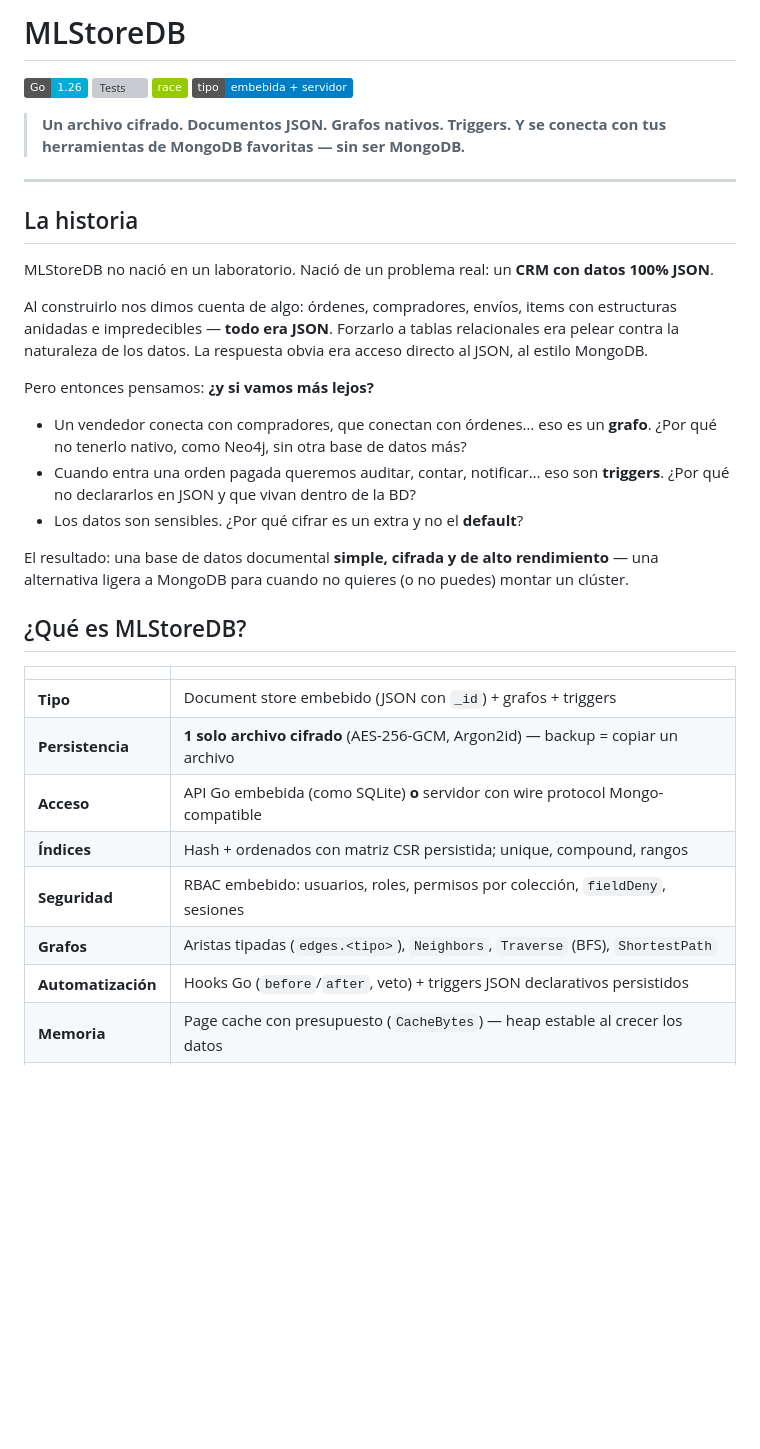
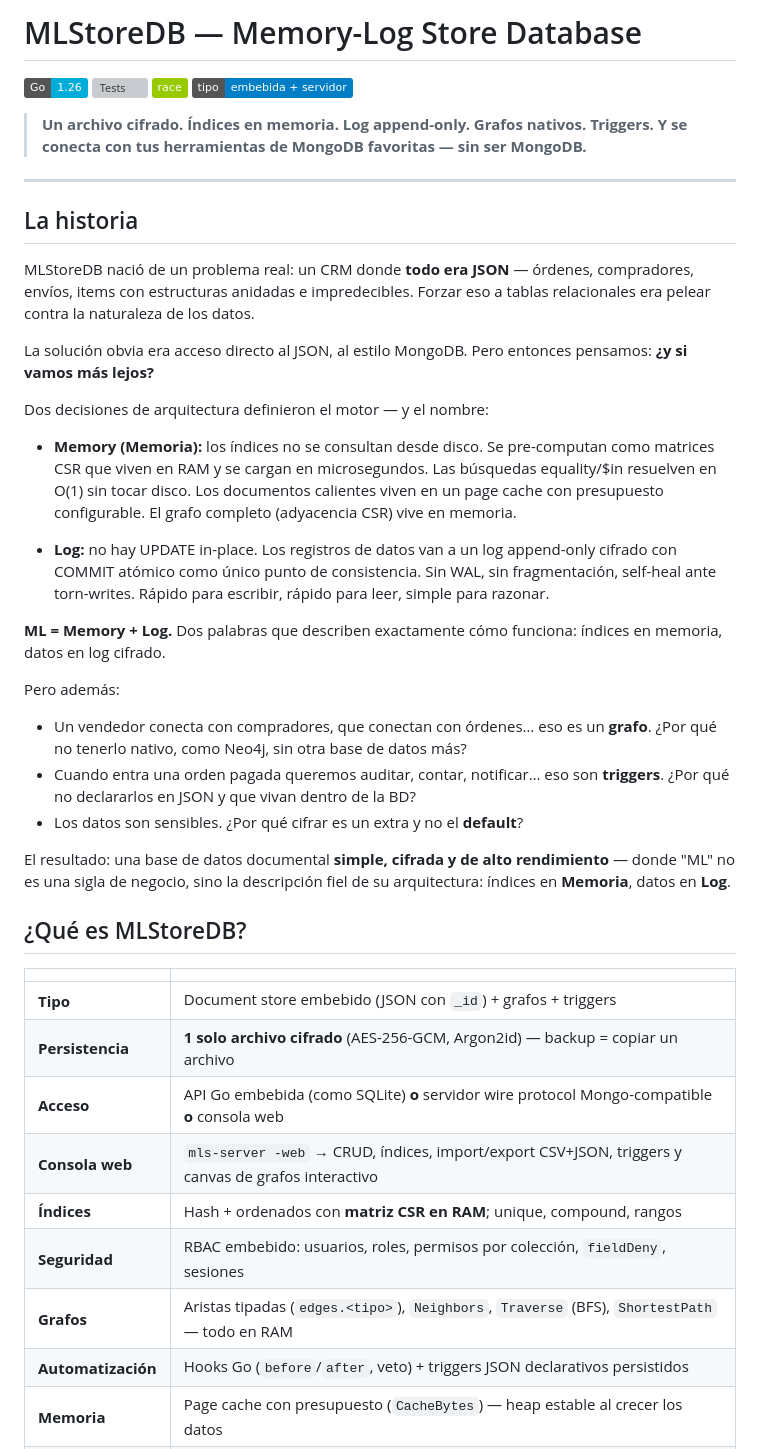
Before and after one commit to orcanet24/MLStoreDB, a Markdown page: README.md, the part around one of its changes. Drawn GitHub-style; badges without logos; blank space fills up the shorter version; grey boxes are pictures that could not be loaded.

```diff
--- a/README.md
+++ b/README.md
@@ -1,3 +1,3 @@
-# MLStoreDB
+# MLStoreDB — Memory-Log Store Database
 
 ![Go](https://img.shields.io/badge/Go-1.26-00ADD8?logo=go&logoColor=white)
@@ -5,23 +5,31 @@
 ![Race](https://img.shields.io/badge/-race-green)
 ![Licencia](https://img.shields.io/badge/tipo-embebida%20%2B%20servidor-blue)
 
-> **Un archivo cifrado. Documentos JSON. Grafos nativos. Triggers. Y se conecta con tus herramientas de MongoDB favoritas — sin ser MongoDB.**
+> **Un archivo cifrado. Índices en memoria. Log append-only. Grafos nativos. Triggers. Y se conecta con tus herramientas de MongoDB favoritas — sin ser MongoDB.**
 
 ---
 
 ## La historia
 
-MLStoreDB no nació en un laboratorio. Nació de un problema real: un **CRM con datos 100% JSON**.
+MLStoreDB nació de un problema real: un CRM donde **todo era JSON** — órdenes, compradores, envíos, items con estructuras anidadas e impredecibles. Forzar eso a tablas relacionales era pelear contra la naturaleza de los datos.
 
-Al construirlo nos dimos cuenta de algo: órdenes, compradores, envíos, items con estructuras anidadas e impredecibles — **todo era JSON**. Forzarlo a tablas relacionales era pelear contra la naturaleza de los datos. La respuesta obvia era acceso directo al JSON, al estilo MongoDB.
+La solución obvia era acceso directo al JSON, al estilo MongoDB. Pero entonces pensamos: **¿y si vamos más lejos?**
 
-Pero entonces pensamos: **¿y si vamos más lejos?**
+Dos decisiones de arquitectura definieron el motor — y el nombre:
+
+- **Memory (Memoria):** los índices no se consultan desde disco. Se pre-computan como matrices CSR que viven en RAM y se cargan en microsegundos. Las búsquedas equality/$in resuelven en O(1) sin tocar disco. Los documentos calientes viven en un page cache con presupuesto configurable. El grafo completo (adyacencia CSR) vive en memoria.
+
+- **Log:** no hay UPDATE in-place. Los registros de datos van a un log append-only cifrado con COMMIT atómico como único punto de consistencia. Sin WAL, sin fragmentación, self-heal ante torn-writes. Rápido para escribir, rápido para leer, simple para razonar.
+
+**ML = Memory + Log.** Dos palabras que describen exactamente cómo funciona: índices en memoria, datos en log cifrado.
+
+Pero además:
 
 - Un vendedor conecta con compradores, que conectan con órdenes… eso es un **grafo**. ¿Por qué no tenerlo nativo, como Neo4j, sin otra base de datos más?
 - Cuando entra una orden pagada queremos auditar, contar, notificar… eso son **triggers**. ¿Por qué no declararlos en JSON y que vivan dentro de la BD?
 - Los datos son sensibles. ¿Por qué cifrar es un extra y no el **default**?
 
-El resultado: una base de datos documental **simple, cifrada y de alto rendimiento** — una alternativa ligera a MongoDB para cuando no quieres (o no puedes) montar un clúster.
+El resultado: una base de datos documental **simple, cifrada y de alto rendimiento** — donde "ML" no es una sigla de negocio, sino la descripción fiel de su arquitectura: índices en **Memoria**, datos en **Log**.
 
 ## ¿Qué es MLStoreDB?
 
@@ -29,10 +37,11 @@ El resultado: una base de datos documental **simple, cifrada y de alto rendimien
 |---|---|
 | **Tipo** | Document store embebido (JSON con `_id`) + grafos + triggers |
 | **Persistencia** | **1 solo archivo cifrado** (AES-256-GCM, Argon2id) — backup = copiar un archivo |
-| **Acceso** | API Go embebida (como SQLite) **o** servidor con wire protocol Mongo-compatible |
-| **Índices** | Hash + ordenados con matriz CSR persistida; unique, compound, rangos |
+| **Acceso** | API Go embebida (como SQLite) **o** servidor wire protocol Mongo-compatible **o** consola web |
+| **Consola web** | `mls-server -web` → CRUD, índices, import/export CSV+JSON, triggers y canvas de grafos interactivo |
+| **Índices** | Hash + ordenados con **matriz CSR en RAM**; unique, compound, rangos |
 | **Seguridad** | RBAC embebido: usuarios, roles, permisos por colección, `fieldDeny`, sesiones |
-| **Grafos** | Aristas tipadas (`edges.<tipo>`), `Neighbors`, `Traverse` (BFS), `ShortestPath` |
+| **Grafos** | Aristas tipadas (`edges.<tipo>`), `Neighbors`, `Traverse` (BFS), `ShortestPath` — todo en RAM |
 | **Automatización** | Hooks Go (`before`/`after`, veto) + triggers JSON declarativos persistidos |
 | **Memoria** | Page cache con presupuesto (`CacheBytes`) — heap estable al crecer los datos |
 | **Concurrencia** | RWMutex + striping, Find paralelo, backpressure de escrituras, `-race` verde |
```
Also changed, not shown: other parts of README.md (+27 -17 lines).
